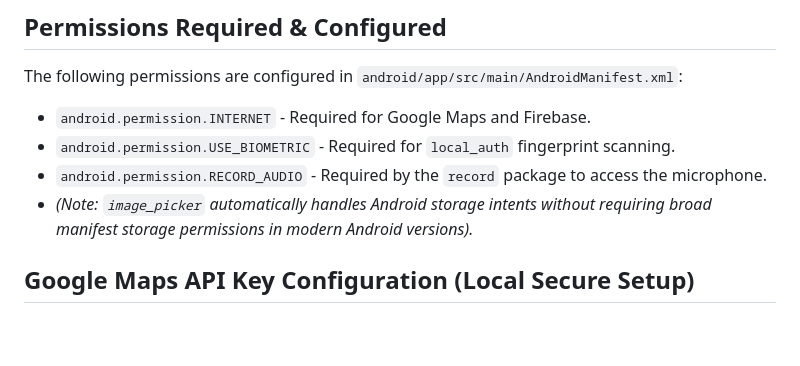
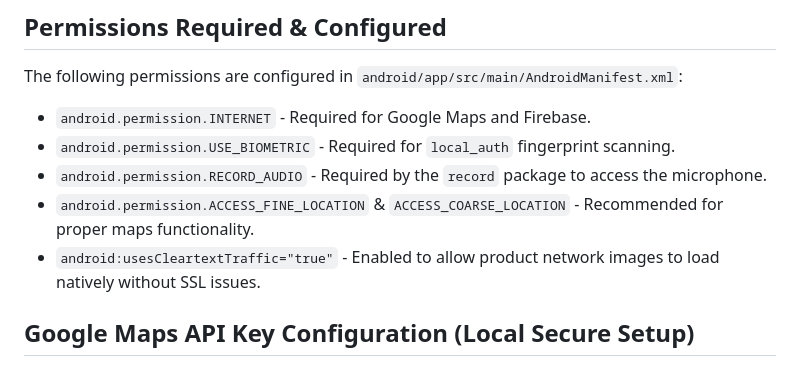
Before and after one commit to mahmoudkhalaf93/laza_shop_firebase_app, a Markdown page: README.md, the part around one of its changes. Rendered like a GitHub page; blank space fills up the shorter version.

Commit message:
docs: Update README with screenshots gallery and permissions info

```diff
--- a/README.md
+++ b/README.md
@@ -26,7 +26,8 @@ The following permissions are configured in `android/app/src/main/AndroidManifes
 * `android.permission.INTERNET` - Required for Google Maps and Firebase.
 * `android.permission.USE_BIOMETRIC` - Required for `local_auth` fingerprint scanning.
 * `android.permission.RECORD_AUDIO` - Required by the `record` package to access the microphone.
-* *(Note: `image_picker` automatically handles Android storage intents without requiring broad manifest storage permissions in modern Android versions).*
+* `android.permission.ACCESS_FINE_LOCATION` & `ACCESS_COARSE_LOCATION` - Recommended for proper maps functionality.
+* `android:usesCleartextTraffic="true"` - Enabled to allow product network images to load natively without SSL issues.
 
 ## Google Maps API Key Configuration (Local Secure Setup)
 To protect API keys, this project uses the **Secrets Gradle Plugin for Android**. The API key is **NOT** tracked in source control.
```
Also changed, not shown: other parts of README.md (+33 -2 lines).
